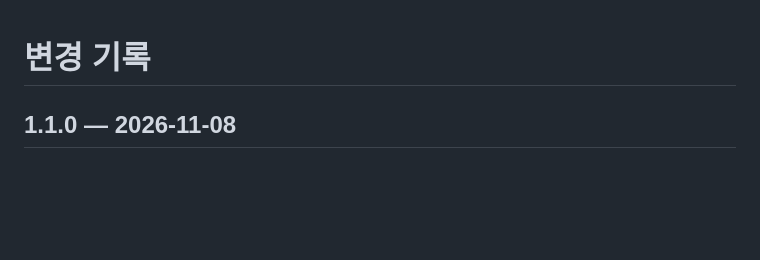
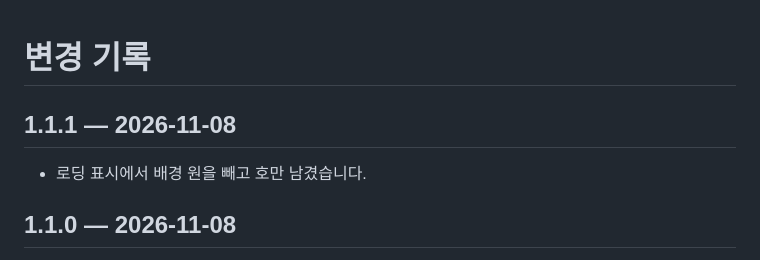
Before and after one commit to a2den1/adas2, a Markdown page: CHANGELOG.md, the part around the change. GitHub-like rendering; blank space fills up the shorter version.

Commit message:
1.1.1: 로딩 표시에서 배경 원 제거
Co-Authored-By: Claude Opus 5.5 <noreply@anthropic.com>

```diff
--- a/CHANGELOG.md
+++ b/CHANGELOG.md
@@ -1,4 +1,8 @@
 # 변경 기록
+
+## 1.1.1 — 2026-11-08
+
+- 로딩 표시에서 배경 원을 빼고 호만 남겼습니다.
 
 ## 1.1.0 — 2026-11-08
 
```
Also changed, not shown: README.en.md (+3 -3 lines), README.md (+3 -3 lines), docs/img/loading.png, docs/img/refresh.png, 9 other files.
